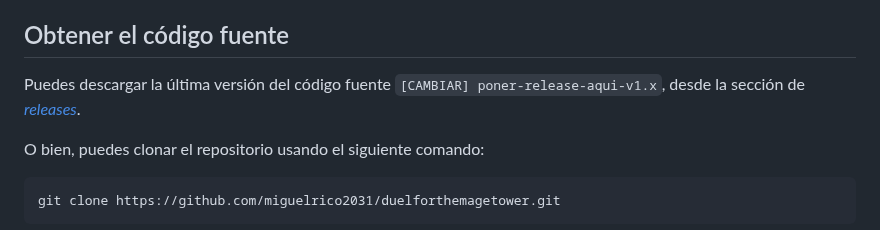
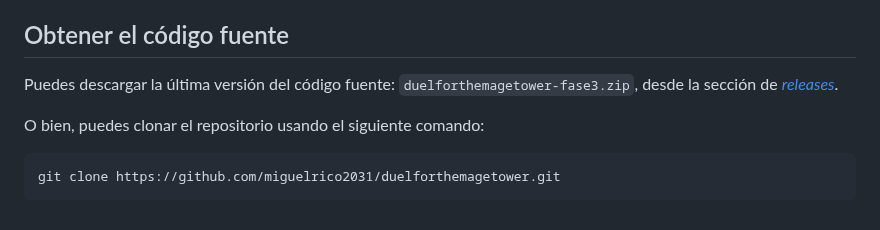
Before and after one commit to miguelrico2031/duelforthemagetower, a Markdown page: README.md, the part around the change. Drawn GitHub-style.

Commit message:
Update README.md
Nombre de release puesto

````diff
--- a/README.md
+++ b/README.md
@@ -4,7 +4,7 @@ Repositorio creado para el desarrollo del videojuego de la práctica de Juegos e
 En esta sección se detallarán las instrucciones para la correcta compilación y ejecución del juego en una red local.
 
 ## Obtener el código fuente
-Puedes descargar la última versión del código fuente `[CAMBIAR] poner-release-aqui-v1.x`, desde la sección de [_releases_](https://github.com/miguelrico2031/duelforthemagetower/releases).
+Puedes descargar la última versión del código fuente: `duelforthemagetower-fase3.zip`, desde la sección de [_releases_](https://github.com/miguelrico2031/duelforthemagetower/releases).
 
 O bien, puedes clonar el repositorio usando el siguiente comando:
 ```
````
